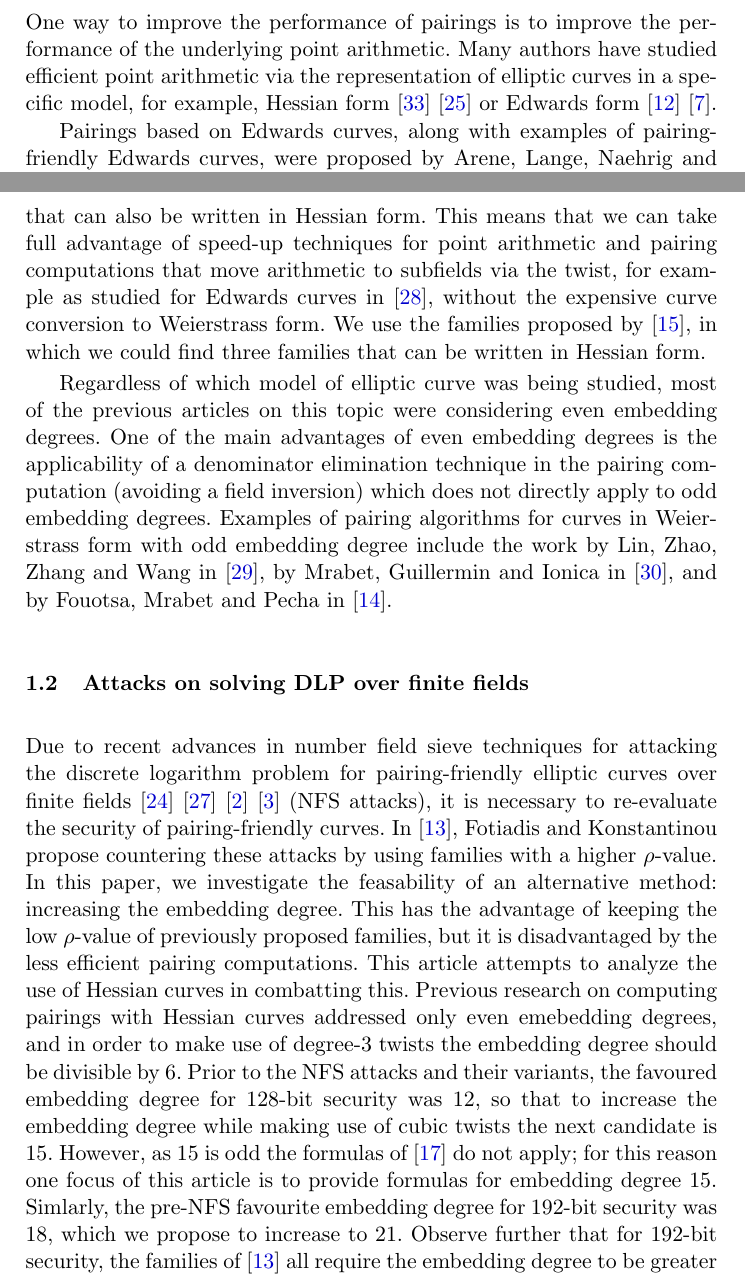
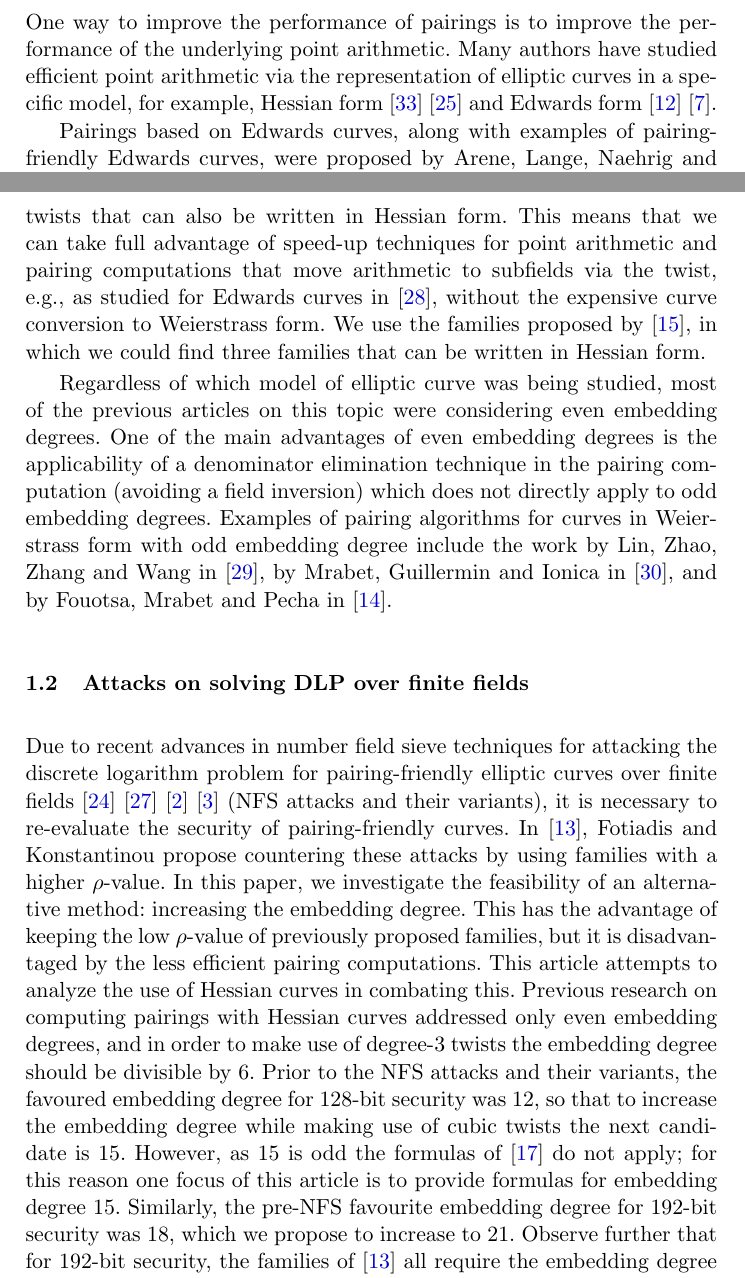
Before and after one commit to BeJade/hespairing, a LaTeX paper (paper/main.tex, which reads paper/intro.tex): two parts of pages 2 and 3 of 24, joined at a grey line, cut so that both start at the same text. Compiled offline with pdfLaTeX.

Commit message:
typos + remove paper outline

```diff
--- a/paper/intro.tex
+++ b/paper/intro.tex
@@ -38,7 +38,7 @@ One way to improve the performance of pairings is
 to improve the performance of the underlying point arithmetic.
 Many authors have studied efficient point arithmetic via the
 representation of elliptic curves in a specific model,
-for example, Hessian form~\cite{2001/smart}~\cite{2001/joye} or
+for example, Hessian form~\cite{2001/smart}~\cite{2001/joye} and
 Edwards form~\cite{2007/edwards}~\cite{2007/bernstein-newelliptic}.
 
 Pairings based on Edwards curves,
@@ -77,7 +77,7 @@ In this article we study the efficiency of curves in Hessian form for pairing co
 Hessian curves with $j$-invariant 0 have degree-3 twists that can also be written in Hessian form. This
 means that we can take full advantage of speed-up techniques for
 point arithmetic and pairing computations that move arithmetic to subfields
-via the twist, for example as studied for Edwards curves in~\cite{2014/LWZ},
+via the twist, e.g., as studied for Edwards curves in~\cite{2014/LWZ},
 without the expensive curve conversion to Weierstrass form.
 We use the families proposed by~\cite{2010/freeman}, in which we could find
 three families that can be written in Hessian form.
@@ -95,17 +95,18 @@ and by Fouotsa, Mrabet and Pecha in~\cite{2016/degodd}.
 
 \subsection{Attacks on solving DLP over finite fields}
 
-Due to recent advances in number field sieve techniques for attacking the discrete logarithm problem for pairing-friendly elliptic curves over finite fields~\cite{2013/jouxP}~\cite{2016/KB}~\cite{2015/BGGM}~\cite{2015/BGK} (NFS attacks),
+Due to recent advances in number field sieve techniques for attacking the discrete logarithm problem
+for pairing-friendly elliptic curves over finite fields~\cite{2013/jouxP}~\cite{2016/KB}~\cite{2015/BGGM}~\cite{2015/BGK} (NFS attacks and their variants),
 it is necessary to re-evaluate the security of pairing-friendly curves.
 In~\cite{2018/FK}, Fotiadis and Konstantinou propose countering these attacks by using families with a higher $\rho$-value.
-In this paper, we investigate the feasability of an alternative method: increasing the embedding degree.
+In this paper, we investigate the feasibility of an alternative method: increasing the embedding degree.
 This has the advantage of keeping the low $\rho$-value of previously proposed families, but it is disadvantaged by the less efficient pairing computations.
-This article attempts to analyze the use of Hessian curves in combatting this.
-Previous research on computing pairings with  Hessian curves addressed only even emebedding degrees, and in order to make use of degree-3 twists the embedding degree should be divisible by 6.
+This article attempts to analyze the use of Hessian curves in combating this.
+Previous research on computing pairings with  Hessian curves addressed only even embedding degrees, and in order to make use of degree-3 twists the embedding degree should be divisible by 6.
 Prior to the NFS attacks and their variants, the favoured embedding degree for 128-bit security was 12,
 so that to increase the embedding degree while making use of cubic twists the next
 candidate is 15. However, as 15 is odd the formulas of~\cite{2010/Gu} do not apply;
-for this reason one focus of this article is to provide formulas for embedding degree 15. Simlarly, the pre-NFS favourite embedding degree for 192-bit security was 18, which we propose to increase to 21.
+for this reason one focus of this article is to provide formulas for embedding degree 15. Similarly, the pre-NFS favourite embedding degree for 192-bit security was 18, which we propose to increase to 21.
 Observe further that for 192-bit security, the families of~\cite{2018/FK} all require the embedding degree to be greater than $21$.
 %This means increasing the conventional even embedding degree 12 to 18 or to 24 for higher security levels (see below).
 
```
Also changed, not shown: paper/intro.tex (3 more changed lines).
